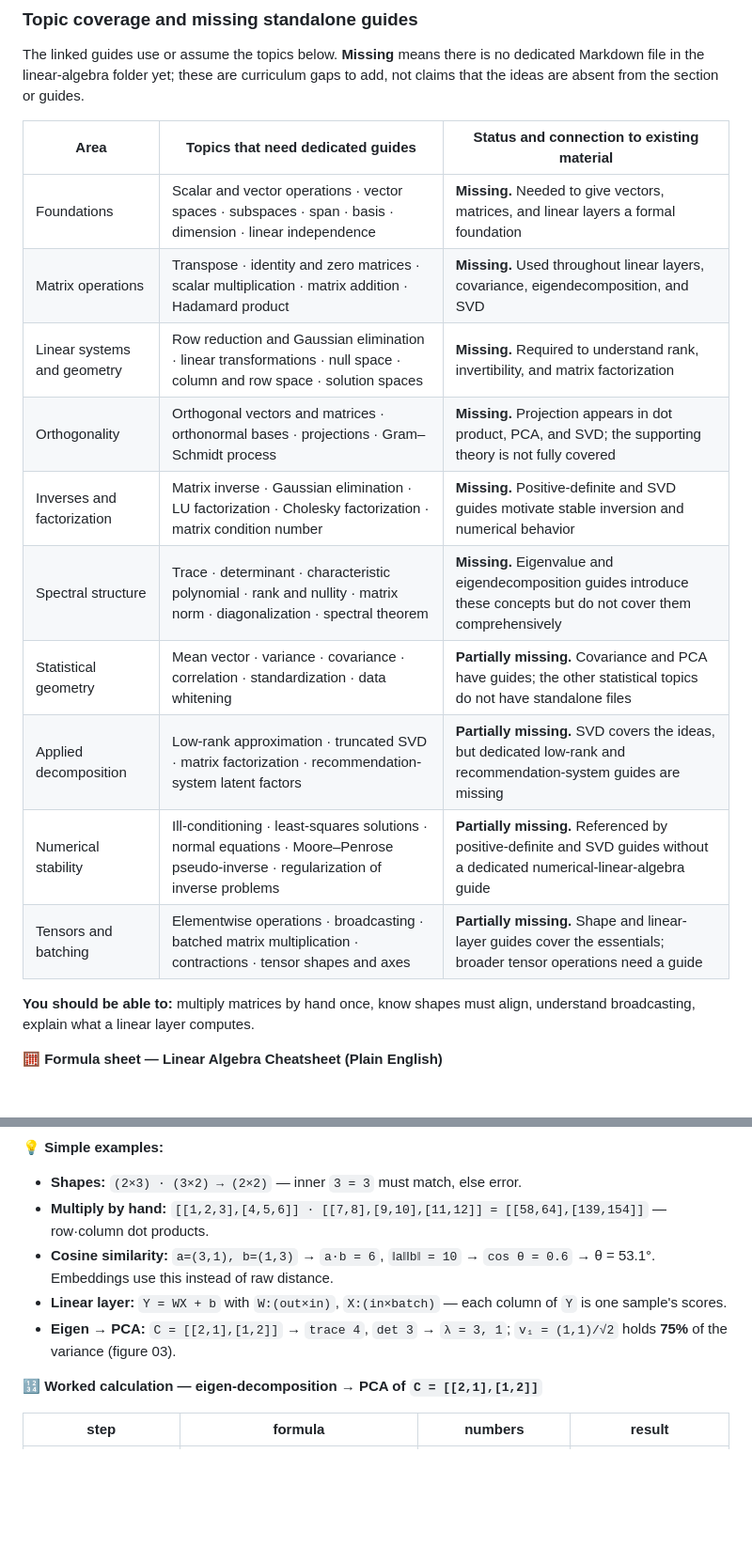
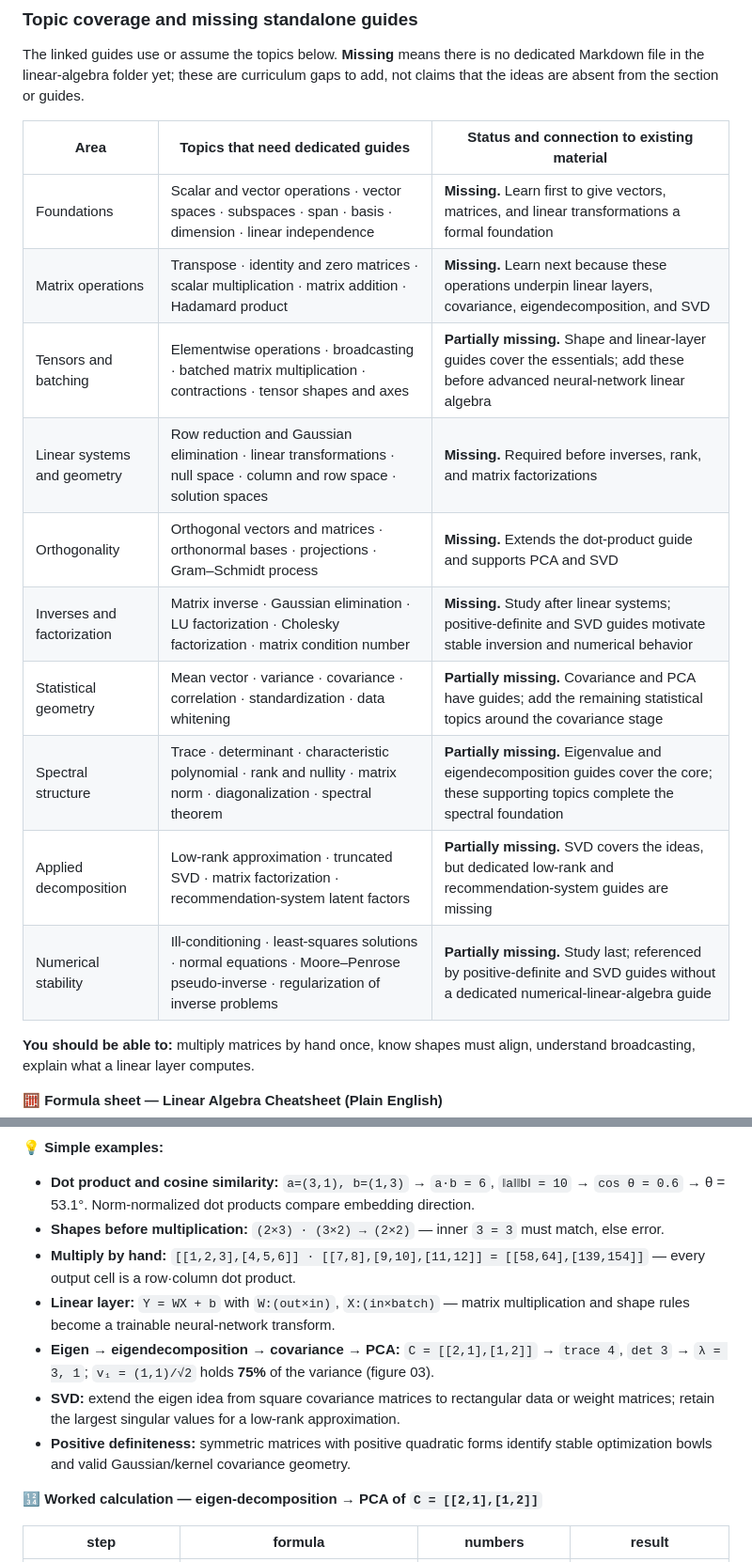
Before and after one commit to jsavinash/artificial-intelligence-study-guide, a Markdown page: docs/curriculum/00-mathematical-foundations.md, 2 parts joined by grey strips. Shown at 94% size. GitHub-like rendering; blank space fills up the shorter version.

Commit message:
Reorder linear algebra learning path

```diff
--- a/docs/curriculum/00-mathematical-foundations.md
+++ b/docs/curriculum/00-mathematical-foundations.md
@@ -44,16 +58,16 @@ The linked guides use or assume the topics below. **Missing** means there is no
 
 | Area | Topics that need dedicated guides | Status and connection to existing material |
 |---|---|---|
-| Foundations | Scalar and vector operations · vector spaces · subspaces · span · basis · dimension · linear independence | **Missing.** Needed to give vectors, matrices, and linear layers a formal foundation |
-| Matrix operations | Transpose · identity and zero matrices · scalar multiplication · matrix addition · Hadamard product | **Missing.** Used throughout linear layers, covariance, eigendecomposition, and SVD |
-| Linear systems and geometry | Row reduction and Gaussian elimination · linear transformations · null space · column and row space · solution spaces | **Missing.** Required to understand rank, invertibility, and matrix factorization |
-| Orthogonality | Orthogonal vectors and matrices · orthonormal bases · projections · Gram–Schmidt process | **Missing.** Projection appears in dot product, PCA, and SVD; the supporting theory is not fully covered |
-| Inverses and factorization | Matrix inverse · Gaussian elimination · LU factorization · Cholesky factorization · matrix condition number | **Missing.** Positive-definite and SVD guides motivate stable inversion and numerical behavior |
-| Spectral structure | Trace · determinant · characteristic polynomial · rank and nullity · matrix norm · diagonalization · spectral theorem | **Missing.** Eigenvalue and eigendecomposition guides introduce these concepts but do not cover them comprehensively |
-| Statistical geometry | Mean vector · variance · covariance · correlation · standardization · data whitening | **Partially missing.** Covariance and PCA have guides; the other statistical topics do not have standalone files |
+| Foundations | Scalar and vector operations · vector spaces · subspaces · span · basis · dimension · linear independence | **Missing.** Learn first to give vectors, matrices, and linear transformations a formal foundation |
+| Matrix operations | Transpose · identity and zero matrices · scalar multiplication · matrix addition · Hadamard product | **Missing.** Learn next because these operations underpin linear layers, covariance, eigendecomposition, and SVD |
+| Tensors and batching | Elementwise operations · broadcasting · batched matrix multiplication · contractions · tensor shapes and axes | **Partially missing.** Shape and linear-layer guides cover the essentials; add these before advanced neural-network linear algebra |
+| Linear systems and geometry | Row reduction and Gaussian elimination · linear transformations · null space · column and row space · solution spaces | **Missing.** Required before inverses, rank, and matrix factorizations |
+| Orthogonality | Orthogonal vectors and matrices · orthonormal bases · projections · Gram–Schmidt process | **Missing.** Extends the dot-product guide and supports PCA and SVD |
+| Inverses and factorization | Matrix inverse · Gaussian elimination · LU factorization · Cholesky factorization · matrix condition number | **Missing.** Study after linear systems; positive-definite and SVD guides motivate stable inversion and numerical behavior |
+| Statistical geometry | Mean vector · variance · covariance · correlation · standardization · data whitening | **Partially missing.** Covariance and PCA have guides; add the remaining statistical topics around the covariance stage |
+| Spectral structure | Trace · determinant · characteristic polynomial · rank and nullity · matrix norm · diagonalization · spectral theorem | **Partially missing.** Eigenvalue and eigendecomposition guides cover the core; these supporting topics complete the spectral foundation |
 | Applied decomposition | Low-rank approximation · truncated SVD · matrix factorization · recommendation-system latent factors | **Partially missing.** SVD covers the ideas, but dedicated low-rank and recommendation-system guides are missing |
-| Numerical stability | Ill-conditioning · least-squares solutions · normal equations · Moore–Penrose pseudo-inverse · regularization of inverse problems | **Partially missing.** Referenced by positive-definite and SVD guides without a dedicated numerical-linear-algebra guide |
-| Tensors and batching | Elementwise operations · broadcasting · batched matrix multiplication · contractions · tensor shapes and axes | **Partially missing.** Shape and linear-layer guides cover the essentials; broader tensor operations need a guide |
+| Numerical stability | Ill-conditioning · least-squares solutions · normal equations · Moore–Penrose pseudo-inverse · regularization of inverse problems | **Partially missing.** Study last; referenced by positive-definite and SVD guides without a dedicated numerical-linear-algebra guide |
 
 **You should be able to:** multiply matrices by hand once, know shapes must align, understand broadcasting, explain what a linear layer computes.
 
@@ -105,11 +124,13 @@ The linked guides use or assume the topics below. **Missing** means there is no
 ![SVD low-rank approximation at ranks 10, 5, 2, 1](../figures/00-math/04_svd_lowrank.png)
 
 **💡 Simple examples:**
-- **Shapes:** `(2×3) · (3×2) → (2×2)` — inner `3 = 3` must match, else error.
-- **Multiply by hand:** `[[1,2,3],[4,5,6]] · [[7,8],[9,10],[11,12]] = [[58,64],[139,154]]` — row·column dot products.
-- **Cosine similarity:** `a=(3,1), b=(1,3)` → `a·b = 6`, `‖a‖‖b‖ = 10` → `cos θ = 0.6` → θ = 53.1°. Embeddings use this instead of raw distance.
-- **Linear layer:** `Y = WX + b` with `W:(out×in)`, `X:(in×batch)` — each column of `Y` is one sample's scores.
-- **Eigen → PCA:** `C = [[2,1],[1,2]]` → `trace 4`, `det 3` → `λ = 3, 1`; `v₁ = (1,1)/√2` holds **75%** of the variance (figure 03).
+- **Dot product and cosine similarity:** `a=(3,1), b=(1,3)` → `a·b = 6`, `‖a‖‖b‖ = 10` → `cos θ = 0.6` → θ = 53.1°. Norm-normalized dot products compare embedding direction.
+- **Shapes before multiplication:** `(2×3) · (3×2) → (2×2)` — inner `3 = 3` must match, else error.
+- **Multiply by hand:** `[[1,2,3],[4,5,6]] · [[7,8],[9,10],[11,12]] = [[58,64],[139,154]]` — every output cell is a row·column dot product.
+- **Linear layer:** `Y = WX + b` with `W:(out×in)`, `X:(in×batch)` — matrix multiplication and shape rules become a trainable neural-network transform.
+- **Eigen → eigendecomposition → covariance → PCA:** `C = [[2,1],[1,2]]` → `trace 4`, `det 3` → `λ = 3, 1`; `v₁ = (1,1)/√2` holds **75%** of the variance (figure 03).
+- **SVD:** extend the eigen idea from square covariance matrices to rectangular data or weight matrices; retain the largest singular values for a low-rank approximation.
+- **Positive definiteness:** symmetric matrices with positive quadratic forms identify stable optimization bowls and valid Gaussian/kernel covariance geometry.
 
 **🔢 Worked calculation — eigen-decomposition → PCA of `C = [[2,1],[1,2]]`**
 
```
Also changed, not shown: other parts of docs/curriculum/00-mathematical-foundations.md (+47 -28 lines).
